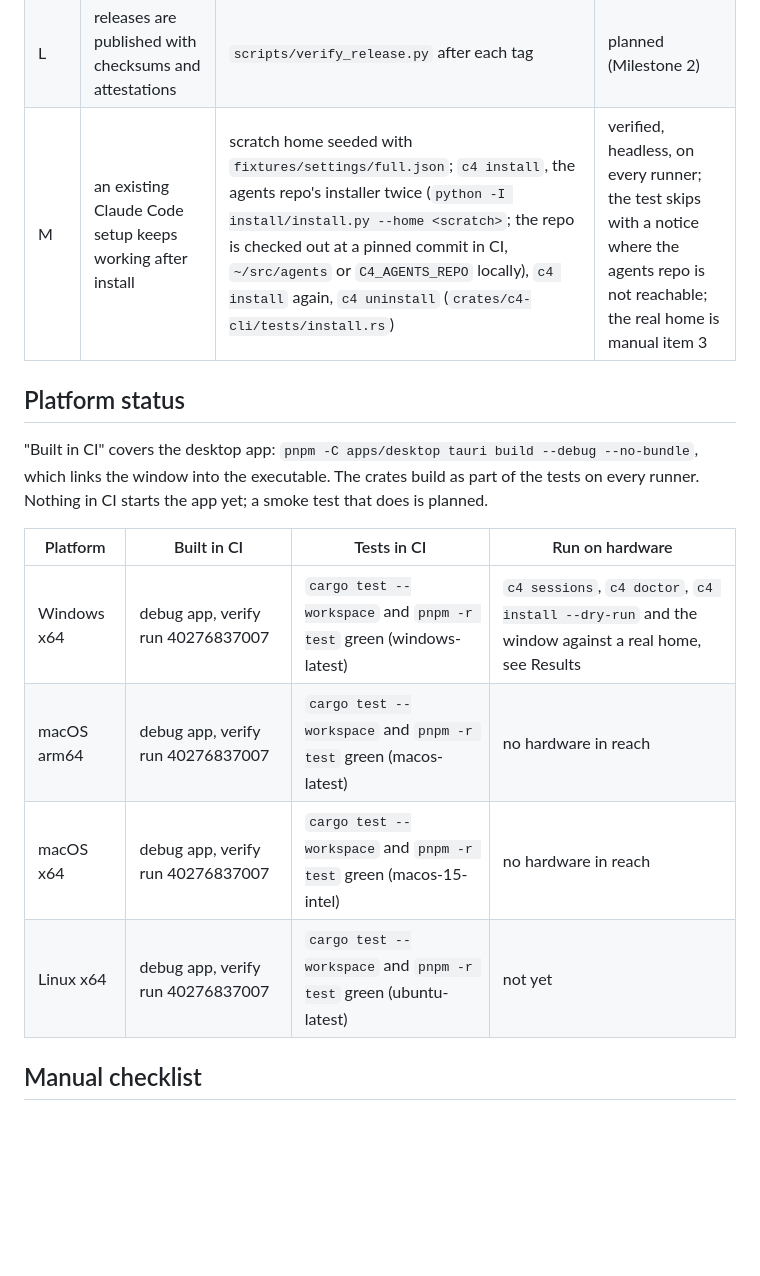
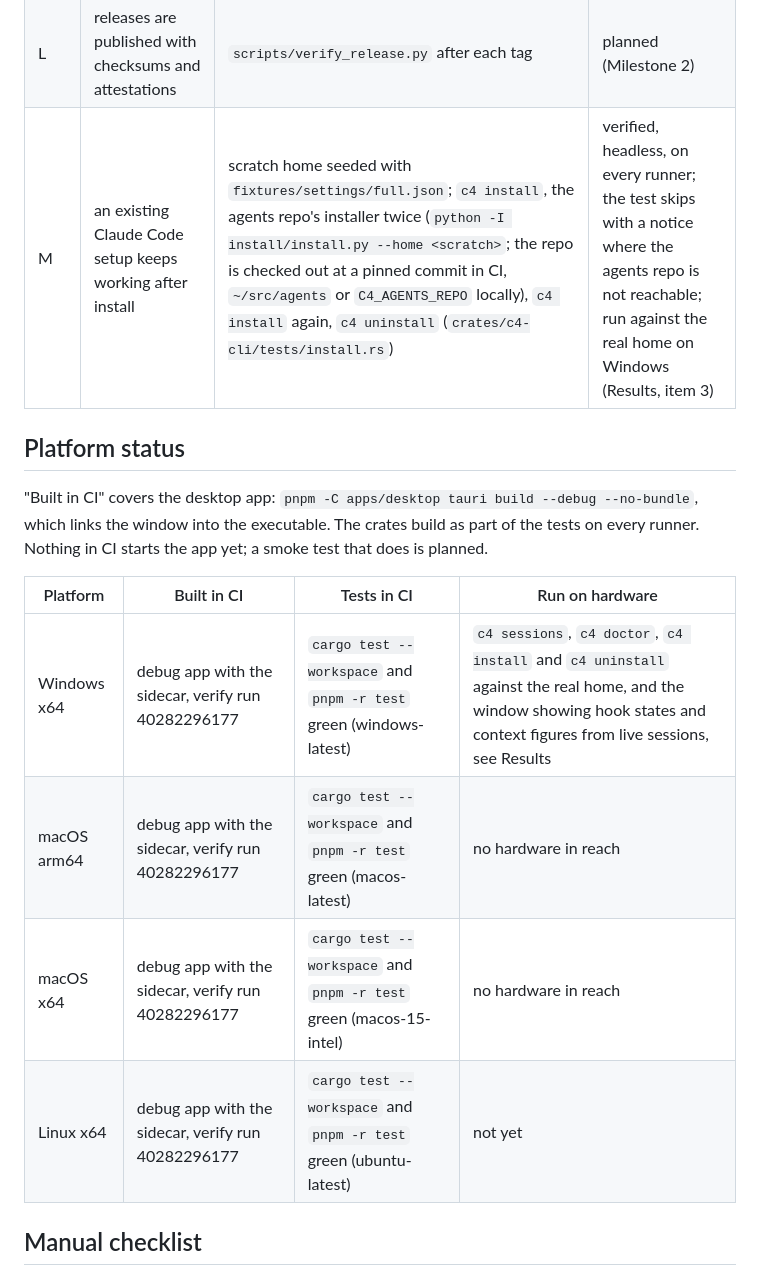
Before and after one commit to watchthelight/C4, a Markdown page: docs/VERIFICATION.md, the part around one of its changes. Drawn GitHub-style; blank space fills up the shorter version.

```diff
--- a/docs/VERIFICATION.md
+++ b/docs/VERIFICATION.md
@@ -22,7 +22,7 @@ and passes; "manual" means someone ran the checklist on real hardware; "unverifi
 | J | organization and layouts survive a restart | store round trip plus a relaunch smoke test | planned (Milestone 3) |
 | K | performance targets | criterion benches, `c4 perf`, a 40-session load generator | planned (Milestone 7) |
 | L | releases are published with checksums and attestations | `scripts/verify_release.py` after each tag | planned (Milestone 2) |
-| M | an existing Claude Code setup keeps working after install | scratch home seeded with `fixtures/settings/full.json`; `c4 install`, the agents repo's installer twice (`python -I install/install.py --home <scratch>`; the repo is checked out at a pinned commit in CI, `~/src/agents` or `C4_AGENTS_REPO` locally), `c4 install` again, `c4 uninstall` (`crates/c4-cli/tests/install.rs`) | verified, headless, on every runner; the test skips with a notice where the agents repo is not reachable; the real home is manual item 3 |
+| M | an existing Claude Code setup keeps working after install | scratch home seeded with `fixtures/settings/full.json`; `c4 install`, the agents repo's installer twice (`python -I install/install.py --home <scratch>`; the repo is checked out at a pinned commit in CI, `~/src/agents` or `C4_AGENTS_REPO` locally), `c4 install` again, `c4 uninstall` (`crates/c4-cli/tests/install.rs`) | verified, headless, on every runner; the test skips with a notice where the agents repo is not reachable; run against the real home on Windows (Results, item 3) |
 
 ## Platform status
 
@@ -32,10 +32,10 @@ in CI starts the app yet; a smoke test that does is planned.
 
 | Platform | Built in CI | Tests in CI | Run on hardware |
 |---|---|---|---|
-| Windows x64 | debug app, verify run 40276837007 | `cargo test --workspace` and `pnpm -r test` green (windows-latest) | `c4 sessions`, `c4 doctor`, `c4 install --dry-run` and the window against a real home, see Results |
-| macOS arm64 | debug app, verify run 40276837007 | `cargo test --workspace` and `pnpm -r test` green (macos-latest) | no hardware in reach |
-| macOS x64 | debug app, verify run 40276837007 | `cargo test --workspace` and `pnpm -r test` green (macos-15-intel) | no hardware in reach |
-| Linux x64 | debug app, verify run 40276837007 | `cargo test --workspace` and `pnpm -r test` green (ubuntu-latest) | not yet |
+| Windows x64 | debug app with the sidecar, verify run 40282296177 | `cargo test --workspace` and `pnpm -r test` green (windows-latest) | `c4 sessions`, `c4 doctor`, `c4 install` and `c4 uninstall` against the real home, and the window showing hook states and context figures from live sessions, see Results |
+| macOS arm64 | debug app with the sidecar, verify run 40282296177 | `cargo test --workspace` and `pnpm -r test` green (macos-latest) | no hardware in reach |
+| macOS x64 | debug app with the sidecar, verify run 40282296177 | `cargo test --workspace` and `pnpm -r test` green (macos-15-intel) | no hardware in reach |
+| Linux x64 | debug app with the sidecar, verify run 40282296177 | `cargo test --workspace` and `pnpm -r test` green (ubuntu-latest) | not yet |
 
 ## Manual checklist
 
```
Also changed, not shown: other parts of docs/VERIFICATION.md (+28 -1 lines).
